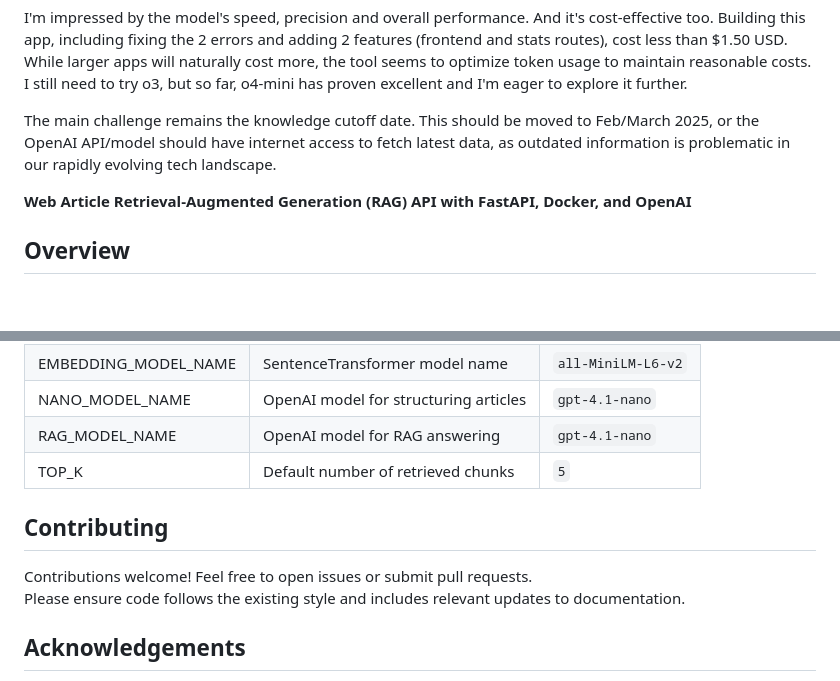
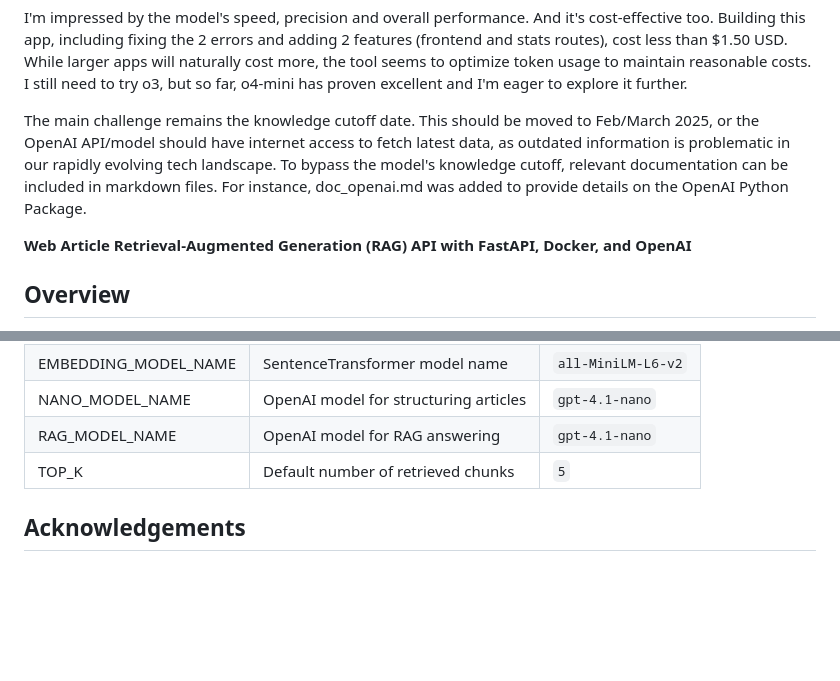
Before and after one commit to zmwzmo11130/neuraldocs, a Markdown page: README.md, 2 parts joined by grey strips. Rendered like a GitHub page; blank space fills up the shorter version.

```diff
--- a/README.md
+++ b/README.md
@@ -12,7 +12,7 @@ The tool and model handled almost everything in one shot, with only 2 errors due
 
 I'm impressed by the model's speed, precision and overall performance. And it's cost-effective too. Building this app, including fixing the 2 errors and adding 2 features (frontend and stats routes), cost less than $1.50 USD. While larger apps will naturally cost more, the tool seems to optimize token usage to maintain reasonable costs. I still need to try o3, but so far, o4-mini has proven excellent and I'm eager to explore it further.
 
-The main challenge remains the knowledge cutoff date. This should be moved to Feb/March 2025, or the OpenAI API/model should have internet access to fetch latest data, as outdated information is problematic in our rapidly evolving tech landscape.
+The main challenge remains the knowledge cutoff date. This should be moved to Feb/March 2025, or the OpenAI API/model should have internet access to fetch latest data, as outdated information is problematic in our rapidly evolving tech landscape. To bypass the model's knowledge cutoff, relevant documentation can be included in markdown files. For instance, doc_openai.md was added to provide details on the OpenAI Python Package.
 
 **Web Article Retrieval-Augmented Generation (RAG) API with FastAPI, Docker, and OpenAI**
 
@@ -181,11 +181,6 @@ Environment variables (in `.env`):
 | RAG_MODEL_NAME       | OpenAI model for RAG answering        | `gpt-4.1-nano`     |
 | TOP_K                | Default number of retrieved chunks    | `5`                |
 
-## Contributing
-
-Contributions welcome! Feel free to open issues or submit pull requests.
- Please ensure code follows the existing style and includes relevant updates to documentation.
-
 ## Acknowledgements
 
 - [FastAPI](https://fastapi.tiangolo.com/)
```
